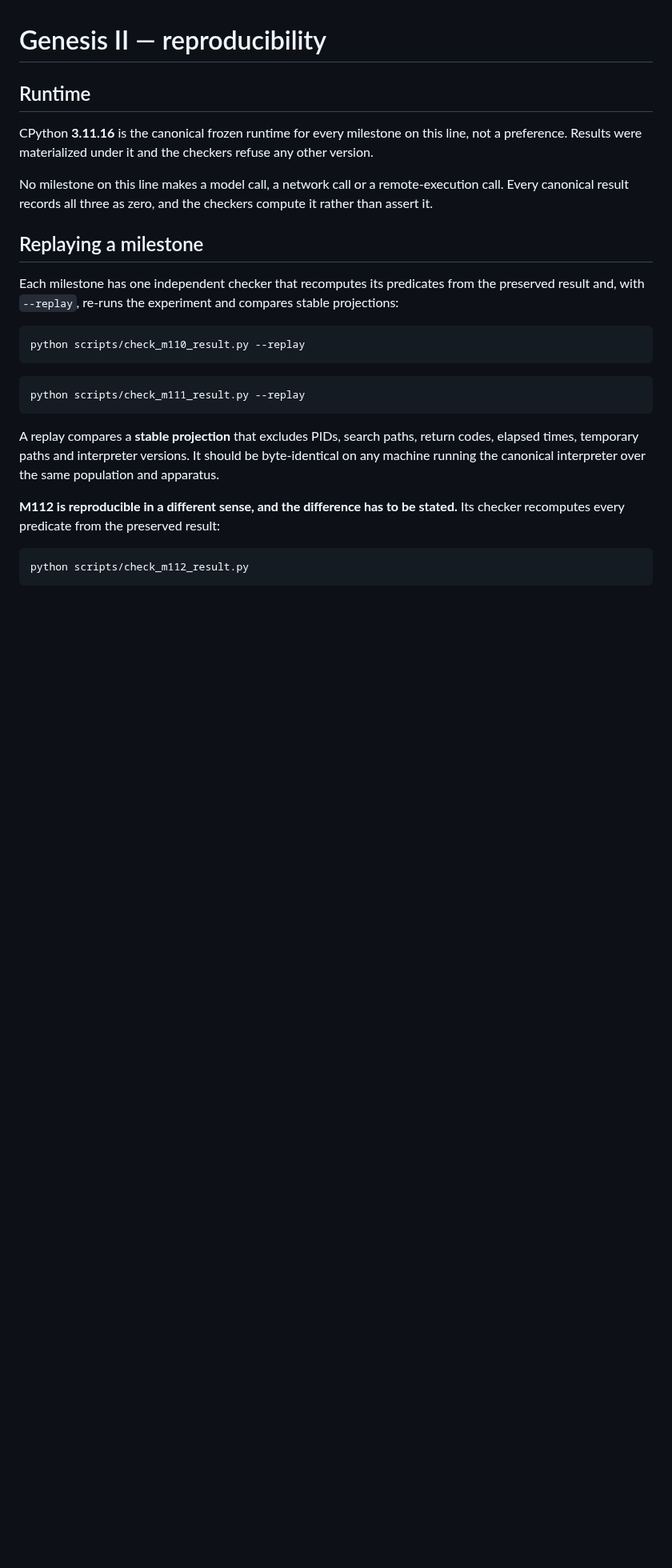
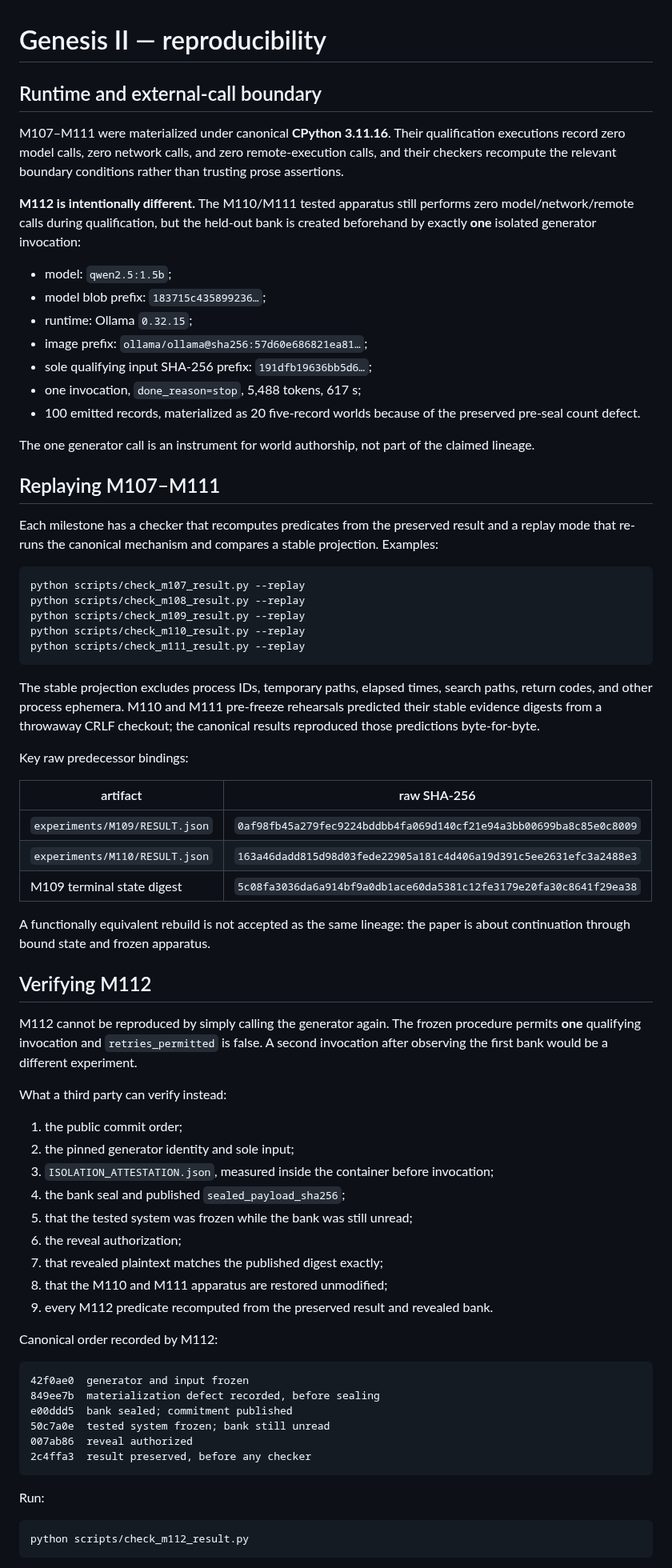
Before and after one commit to mjodheim/mira-genesis, a Markdown page: papers/genesis-ii-preprint/REPRODUCIBILITY.md, the part around one of its changes. Shown at 80% size. GitHub-like rendering; blank space fills up the shorter version.

Commit message:
paper: correct Genesis II reproducibility boundary

````diff
--- a/papers/genesis-ii-preprint/REPRODUCIBILITY.md
+++ b/papers/genesis-ii-preprint/REPRODUCIBILITY.md
@@ -1,32 +1,73 @@
 # Genesis II — reproducibility
 
-## Runtime
+## Runtime and external-call boundary
 
-CPython **3.11.16** is the canonical frozen runtime for every milestone on this line, not a
-preference. Results were materialized under it and the checkers refuse any other version.
+M107–M111 were materialized under canonical **CPython 3.11.16**. Their qualification executions record zero model calls, zero network calls, and zero remote-execution calls, and their checkers recompute the relevant boundary conditions rather than trusting prose assertions.
 
-No milestone on this line makes a model call, a network call or a remote-execution call. Every
-canonical result records all three as zero, and the checkers compute it rather than assert it.
+**M112 is intentionally different.** The M110/M111 tested apparatus still performs zero model/network/remote calls during qualification, but the held-out bank is created beforehand by exactly **one** isolated generator invocation:
 
-## Replaying a milestone
+- model: `qwen2.5:1.5b`;
+- model blob prefix: `183715c435899236…`;
+- runtime: Ollama `0.32.15`;
+- image prefix: `ollama/ollama@sha256:57d60e686821ea81…`;
+- sole qualifying input SHA-256 prefix: `191dfb19636bb5d6…`;
+- one invocation, `done_reason=stop`, 5,488 tokens, 617 s;
+- 100 emitted records, materialized as 20 five-record worlds because of the preserved pre-seal count defect.
 
-Each milestone has one independent checker that recomputes its predicates from the preserved result
-and, with `--replay`, re-runs the experiment and compares stable projections:
+The one generator call is an instrument for world authorship, not part of the claimed lineage.
+
+## Replaying M107–M111
+
+Each milestone has a checker that recomputes predicates from the preserved result and a replay mode that re-runs the canonical mechanism and compares a stable projection. Examples:
 
 ```bash
+python scripts/check_m107_result.py --replay
+python scripts/check_m108_result.py --replay
+python scripts/check_m109_result.py --replay
 python scripts/check_m110_result.py --replay
-```
-
-```bash
 python scripts/check_m111_result.py --replay
 ```
 
-A replay compares a **stable projection** that excludes PIDs, search paths, return codes, elapsed
-times, temporary paths and interpreter versions. It should be byte-identical on any machine running
-the canonical interpreter over the same population and apparatus.
+The stable projection excludes process IDs, temporary paths, elapsed times, search paths, return codes, and other process ephemera. M110 and M111 pre-freeze rehearsals predicted their stable evidence digests from a throwaway CRLF checkout; the canonical results reproduced those predictions byte-for-byte.
 
-**M112 is reproducible in a different sense, and the difference has to be stated.** Its checker
-recomputes every predicate from the preserved result:
+Key raw predecessor bindings:
+
+| artifact | raw SHA-256 |
+|---|---|
+| `experiments/M109/RESULT.json` | `0af98fb45a279fec9224bddbb4fa069d140cf21e94a3bb00699ba8c85e0c8009` |
+| `experiments/M110/RESULT.json` | `163a46dadd815d98d03fede22905a181c4d406a19d391c5ee2631efc3a2488e3` |
+| M109 terminal state digest | `5c08fa3036da6a914bf9a0db1ace60da5381c12fe3179e20fa30c8641f29ea38` |
+
+A functionally equivalent rebuild is not accepted as the same lineage: the paper is about continuation through bound state and frozen apparatus.
+
+## Verifying M112
+
+M112 cannot be reproduced by simply calling the generator again. The frozen procedure permits **one** qualifying invocation and `retries_permitted` is false. A second invocation after observing the first bank would be a different experiment.
+
+What a third party can verify instead:
+
+1. the public commit order;
+2. the pinned generator identity and sole input;
+3. `ISOLATION_ATTESTATION.json`, measured inside the container before invocation;
+4. the bank seal and published `sealed_payload_sha256`;
+5. that the tested system was frozen while the bank was still unread;
+6. the reveal authorization;
+7. that revealed plaintext matches the published digest exactly;
+8. that the M110 and M111 apparatus are restored unmodified;
+9. every M112 predicate recomputed from the preserved result and revealed bank.
+
+Canonical order recorded by M112:
+
+```text
+42f0ae0  generator and input frozen
+849ee7b  materialization defect recorded, before sealing
+e00ddd5  bank sealed; commitment published
+50c7a0e  tested system frozen; bank still unread
+007ab86  reveal authorized
+2c4ffa3  result preserved, before any checker
+```
+
+Run:
 
 ```bash
 python scripts/check_m112_result.py
````
Also changed, not shown: other parts of papers/genesis-ii-preprint/REPRODUCIBILITY.md (+18 -47 lines).
